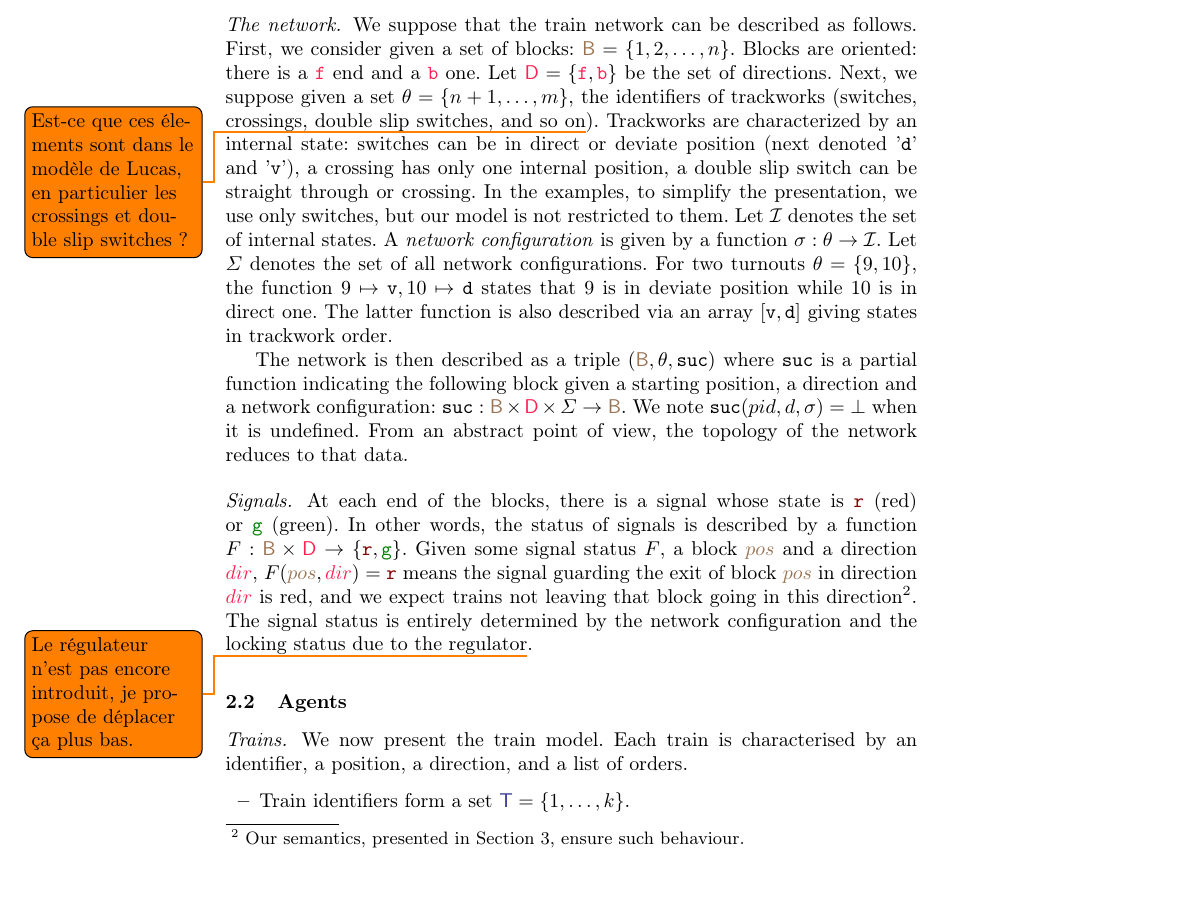
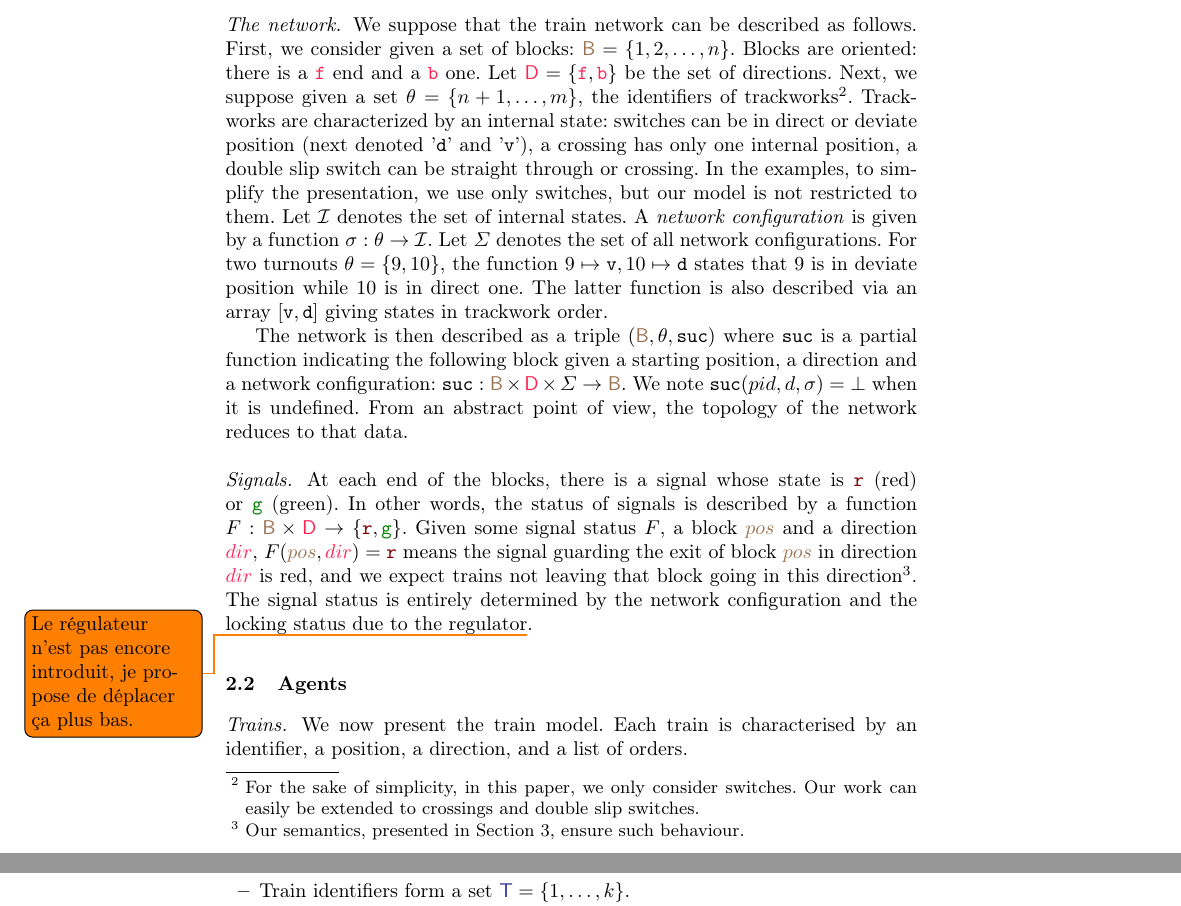
Before and after one commit to LucasVillaume/stage-train, a LaTeX thesis (paper/main.tex): part of page 4 of 11 before the commit and two parts of pages 4 and 5 of 11 after it, the two joined at a grey line, cut so that both start at the same text, the shorter picture padded with empty space. Compiled offline with pdfLaTeX; a LaTeX package or settings file that is missing is left out.

Commit message:
Clarification trackworks

```diff
--- a/paper/main.tex
+++ b/paper/main.tex
@@ -188,7 +188,7 @@ Our model is has $N+1$ agents corresponding to the $N$ trains and the Regulator.
 
 \paragraph{The network.}
 
-We suppose that the train network can be described as follows. First, we consider given a set of blocks: $\blocks = \{ 1, 2, \ldots, n\}$. Blocks are oriented: there is a $\dirForward$ end and a $\dirBackward$ one. Let $\directions = \{\dirForward, \dirBackward\}$ be the set of directions.  Next, we suppose given a set $\turnouts = \{ n+1, \ldots, m\}$, the identifiers  of trackworks (switches, crossings, double slip switches, and so on\todo{Est-ce que ces élements sont dans le modèle de Lucas, en particulier les crossings et double slip switches ?}). Trackworks are characterized by an internal state: switches can be in direct or deviate position (next denoted '\direct' and '\deviate'), a crossing has only one internal position, a double slip switch can be straight through or crossing. In the examples, to simplify the presentation, we use only switches, but our model is not restricted to them.  Let $\internalState$ denotes the set of internal states. A \emph{network configuration} is given by a function $\sigma: \turnouts \to \internalState$. Let $\networkConf$ denotes the set of all network configurations. For two turnouts $\theta = \{9, 10\}$, the function $9 \mapsto \deviate, 10 \mapsto \direct$ states that $9$ is in deviate position while 10 is in direct one. The latter function is also described via an array  $[\deviate, \direct]$ giving states in trackwork order.
+We suppose that the train network can be described as follows. First, we consider given a set of blocks: $\blocks = \{ 1, 2, \ldots, n\}$. Blocks are oriented: there is a $\dirForward$ end and a $\dirBackward$ one. Let $\directions = \{\dirForward, \dirBackward\}$ be the set of directions.  Next, we suppose given a set $\turnouts = \{ n+1, \ldots, m\}$, the identifiers  of trackworks\footnote{For the sake of simplicity, in this paper, we only consider switches. Our work can easily be extended to crossings and double slip switches.}. Trackworks are characterized by an internal state: switches can be in direct or deviate position (next denoted '\direct' and '\deviate'), a crossing has only one internal position, a double slip switch can be straight through or crossing. In the examples, to simplify the presentation, we use only switches, but our model is not restricted to them.  Let $\internalState$ denotes the set of internal states. A \emph{network configuration} is given by a function $\sigma: \turnouts \to \internalState$. Let $\networkConf$ denotes the set of all network configurations. For two turnouts $\theta = \{9, 10\}$, the function $9 \mapsto \deviate, 10 \mapsto \direct$ states that $9$ is in deviate position while 10 is in direct one. The latter function is also described via an array  $[\deviate, \direct]$ giving states in trackwork order.
 
 The network is then described as a triple $(\blocks, \turnouts, \sucblock)$ where $\sucblock$ is a partial function indicating the following block given a starting position, a direction and a network configuration: $\sucblock: \blocks\times \directions \times \networkConf \to \blocks$. We note $\sucblock(pid, d, \sigma) = \bot$ when it is undefined. From an abstract point of view, the topology of the network reduces to that data.
 
```
